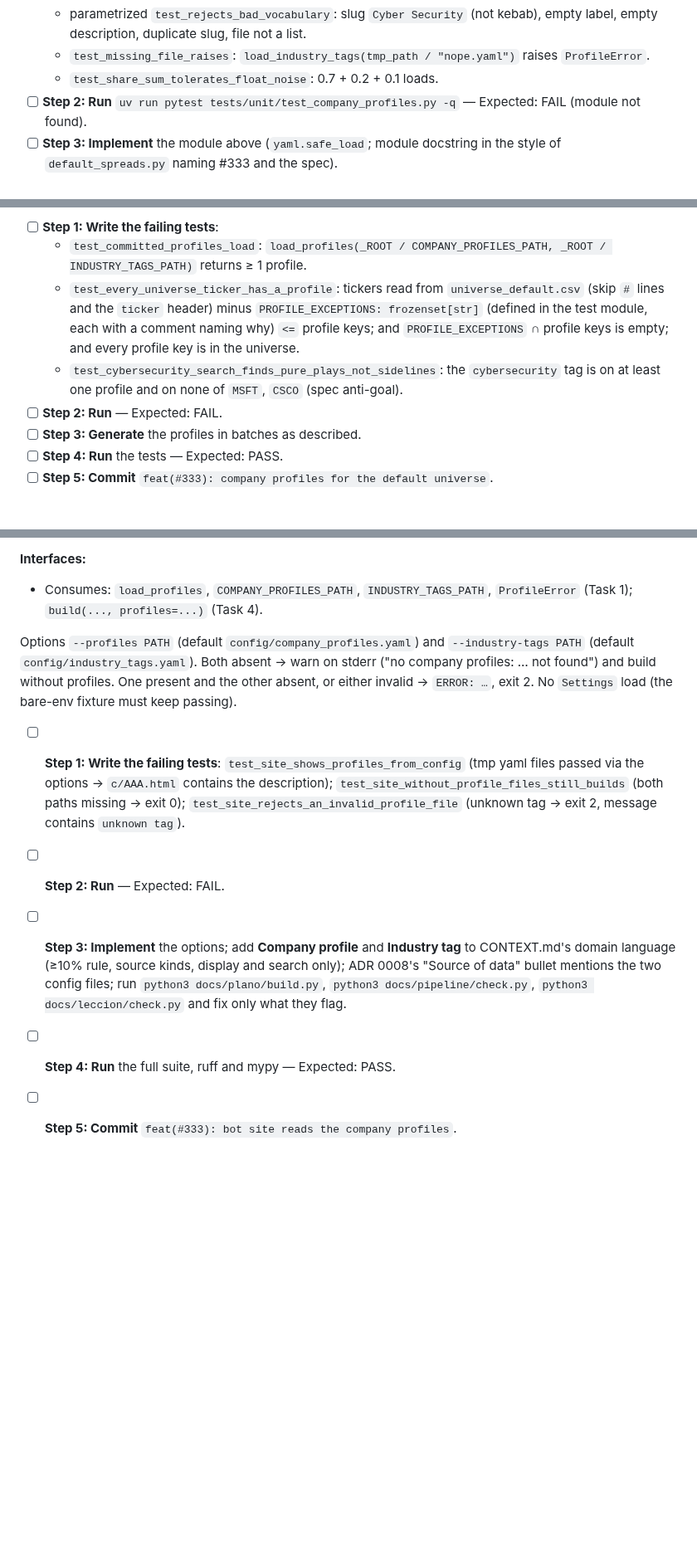
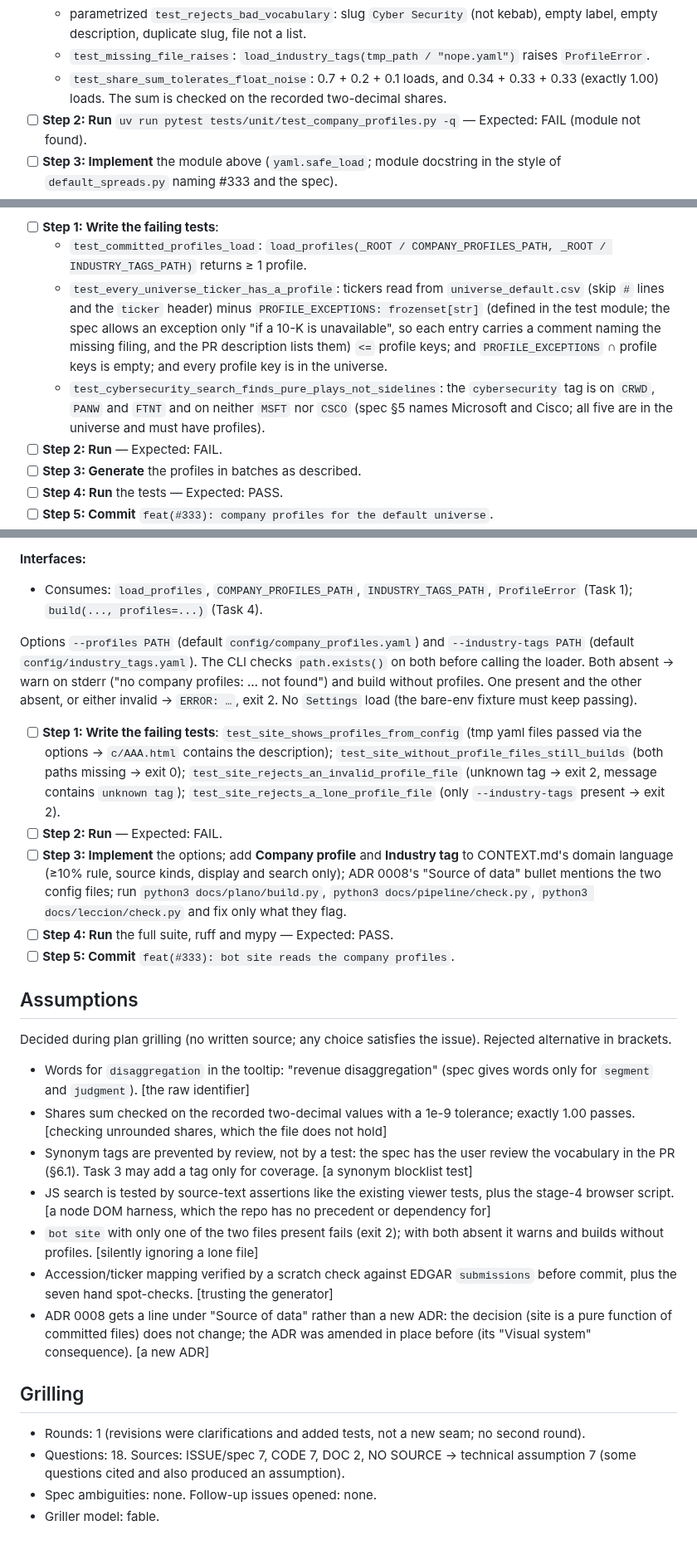
Before and after one commit to nicolas-ricc/damodaran, a Markdown page: docs/plans/2026-11-14-333-company-profiles.md, 3 parts joined by grey strips. Shown at 83% size. Drawn GitHub-style; blank space fills up the shorter version.

Commit message:
plan(#333): grilling answers and assumptions
Co-Authored-By: Claude Opus 5.5 <noreply@anthropic.com>

```diff
--- a/docs/plans/2026-11-14-333-company-profiles.md
+++ b/docs/plans/2026-11-14-333-company-profiles.md
@@ -62,7 +62,7 @@ File shapes: `industry_tags.yaml` is a YAML list of `{slug, label, description}`
   - parametrized `test_rejects_bad_profile` with `pytest.raises(ProfileError, match=...)` for: unknown tag `infosec` (match `"unknown tag"`), share `0.09` and `1.01` and `"high"` (match `"share"`), shares 0.6+0.5 (match `"sum"`), source `guess` (match `"source"`), `tags: []` (match `"tags"`), description `"  "` (match `"description"`), accession `0001535527-26-12` (match `"accession"`), same tag twice (match `"duplicate"`), missing `fiscal_year` (match `"fiscal_year"`), entry not a mapping (match the ticker). Each message contains the ticker.
   - parametrized `test_rejects_bad_vocabulary`: slug `Cyber Security` (not kebab), empty label, empty description, duplicate slug, file not a list.
   - `test_missing_file_raises`: `load_industry_tags(tmp_path / "nope.yaml")` raises `ProfileError`.
-  - `test_share_sum_tolerates_float_noise`: 0.7 + 0.2 + 0.1 loads.
+  - `test_share_sum_tolerates_float_noise`: 0.7 + 0.2 + 0.1 loads, and 0.34 + 0.33 + 0.33 (exactly 1.00) loads. The sum is checked on the recorded two-decimal shares.
 - [ ] **Step 2: Run** `uv run pytest tests/unit/test_company_profiles.py -q` — Expected: FAIL (module not found).
 - [ ] **Step 3: Implement** the module above (`yaml.safe_load`; module docstring in the style of `default_spreads.py` naming #333 and the spec).
 - [ ] **Step 4: Run** the tests and `uv run mypy src` — Expected: PASS.
@@ -101,8 +101,8 @@ Not bot code. For each ticker: SEC EDGAR `company_tickers.json` → CIK; `submis
 
 - [ ] **Step 1: Write the failing tests**:
   - `test_committed_profiles_load`: `load_profiles(_ROOT / COMPANY_PROFILES_PATH, _ROOT / INDUSTRY_TAGS_PATH)` returns ≥ 1 profile.
-  - `test_every_universe_ticker_has_a_profile`: tickers read from `universe_default.csv` (skip `#` lines and the `ticker` header) minus `PROFILE_EXCEPTIONS: frozenset[str]` (defined in the test module, each with a comment naming why) `<=` profile keys; and `PROFILE_EXCEPTIONS` ∩ profile keys is empty; and every profile key is in the universe.
-  - `test_cybersecurity_search_finds_pure_plays_not_sidelines`: the `cybersecurity` tag is on at least one profile and on none of `MSFT`, `CSCO` (spec anti-goal).
+  - `test_every_universe_ticker_has_a_profile`: tickers read from `universe_default.csv` (skip `#` lines and the `ticker` header) minus `PROFILE_EXCEPTIONS: frozenset[str]` (defined in the test module; the spec allows an exception only "if a 10-K is unavailable", so each entry carries a comment naming the missing filing, and the PR description lists them) `<=` profile keys; and `PROFILE_EXCEPTIONS` ∩ profile keys is empty; and every profile key is in the universe.
+  - `test_cybersecurity_search_finds_pure_plays_not_sidelines`: the `cybersecurity` tag is on `CRWD`, `PANW` and `FTNT` and on neither `MSFT` nor `CSCO` (spec §5 names Microsoft and Cisco; all five are in the universe and must have profiles).
 - [ ] **Step 2: Run** — Expected: FAIL.
 - [ ] **Step 3: Generate** the profiles in batches as described.
 - [ ] **Step 4: Run** the tests — Expected: PASS.
@@ -164,10 +164,29 @@ Tooltip = tag description, a space, then `f"~{share:.0%} of revenue, {SOURCE_WOR
 **Interfaces:**
 - Consumes: `load_profiles`, `COMPANY_PROFILES_PATH`, `INDUSTRY_TAGS_PATH`, `ProfileError` (Task 1); `build(..., profiles=...)` (Task 4).
 
-Options `--profiles PATH` (default `config/company_profiles.yaml`) and `--industry-tags PATH` (default `config/industry_tags.yaml`). Both absent → warn on stderr ("no company profiles: … not found") and build without profiles. One present and the other absent, or either invalid → `ERROR: …`, exit 2. No `Settings` load (the bare-env fixture must keep passing).
+Options `--profiles PATH` (default `config/company_profiles.yaml`) and `--industry-tags PATH` (default `config/industry_tags.yaml`). The CLI checks `path.exists()` on both before calling the loader. Both absent → warn on stderr ("no company profiles: … not found") and build without profiles. One present and the other absent, or either invalid → `ERROR: …`, exit 2. No `Settings` load (the bare-env fixture must keep passing).
 
-- [ ] **Step 1: Write the failing tests**: `test_site_shows_profiles_from_config` (tmp yaml files passed via the options → `c/AAA.html` contains the description); `test_site_without_profile_files_still_builds` (both paths missing → exit 0); `test_site_rejects_an_invalid_profile_file` (unknown tag → exit 2, message contains `unknown tag`).
+- [ ] **Step 1: Write the failing tests**: `test_site_shows_profiles_from_config` (tmp yaml files passed via the options → `c/AAA.html` contains the description); `test_site_without_profile_files_still_builds` (both paths missing → exit 0); `test_site_rejects_an_invalid_profile_file` (unknown tag → exit 2, message contains `unknown tag`); `test_site_rejects_a_lone_profile_file` (only `--industry-tags` present → exit 2).
 - [ ] **Step 2: Run** — Expected: FAIL.
 - [ ] **Step 3: Implement** the options; add **Company profile** and **Industry tag** to CONTEXT.md's domain language (≥10% rule, source kinds, display and search only); ADR 0008's "Source of data" bullet mentions the two config files; run `python3 docs/plano/build.py`, `python3 docs/pipeline/check.py`, `python3 docs/leccion/check.py` and fix only what they flag.
 - [ ] **Step 4: Run** the full suite, ruff and mypy — Expected: PASS.
 - [ ] **Step 5: Commit** `feat(#333): bot site reads the company profiles`.
+
+## Assumptions
+
+Decided during plan grilling (no written source; any choice satisfies the issue). Rejected alternative in brackets.
+
+- Words for `disaggregation` in the tooltip: "revenue disaggregation" (spec gives words only for `segment` and `judgment`). [the raw identifier]
+- Shares sum checked on the recorded two-decimal values with a 1e-9 tolerance; exactly 1.00 passes. [checking unrounded shares, which the file does not hold]
+- Synonym tags are prevented by review, not by a test: the spec has the user review the vocabulary in the PR (§6.1). Task 3 may add a tag only for coverage. [a synonym blocklist test]
+- JS search is tested by source-text assertions like the existing viewer tests, plus the stage-4 browser script. [a node DOM harness, which the repo has no precedent or dependency for]
+- `bot site` with only one of the two files present fails (exit 2); with both absent it warns and builds without profiles. [silently ignoring a lone file]
+- Accession/ticker mapping verified by a scratch check against EDGAR `submissions` before commit, plus the seven hand spot-checks. [trusting the generator]
+- ADR 0008 gets a line under "Source of data" rather than a new ADR: the decision (site is a pure function of committed files) does not change; the ADR was amended in place before (its "Visual system" consequence). [a new ADR]
+
+## Grilling
+
+- Rounds: 1 (revisions were clarifications and added tests, not a new seam; no second round).
+- Questions: 18. Sources: ISSUE/spec 7, CODE 7, DOC 2, NO SOURCE → technical assumption 7 (some questions cited and also produced an assumption).
+- Spec ambiguities: none. Follow-up issues opened: none.
+- Griller model: fable.
```
Also changed, not shown: other parts of docs/plans/2026-11-14-333-company-profiles.md (+3 -3 lines).
